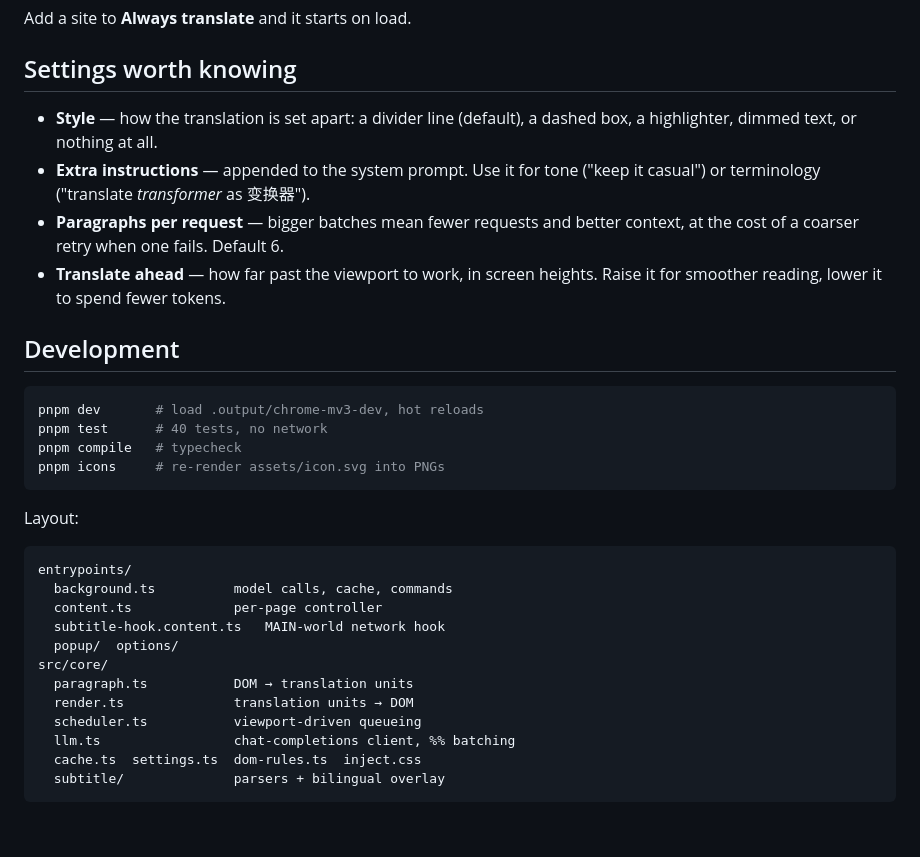
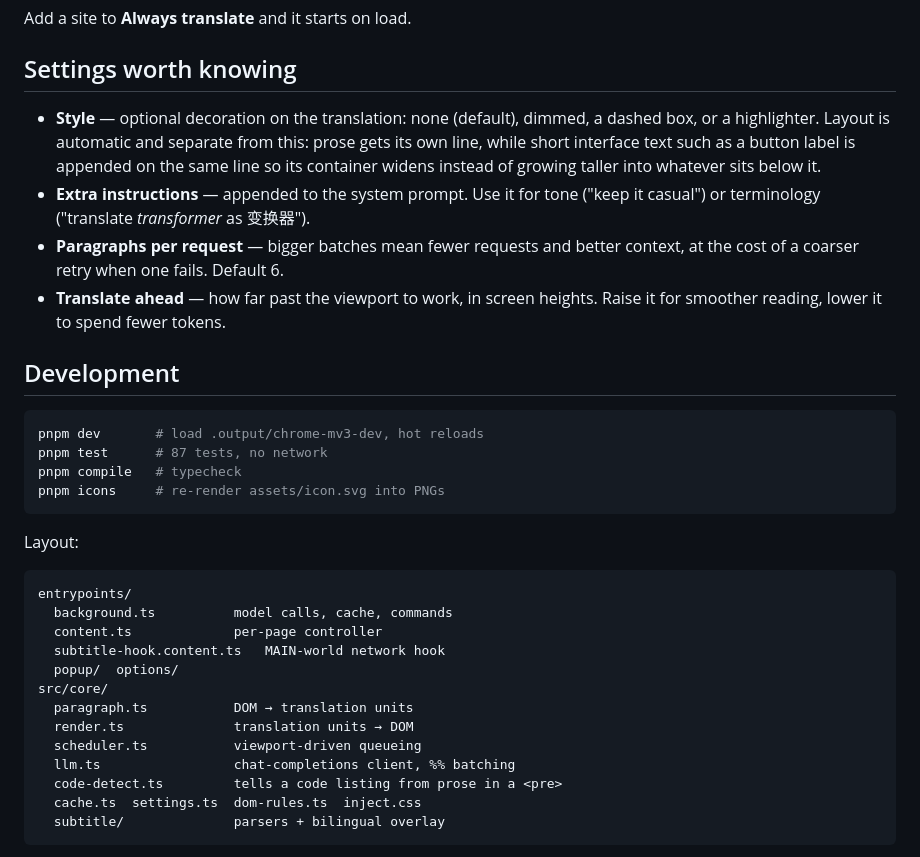
Before and after one commit to znzryb/all-enconpassing-translate-me, a Markdown page: README.md, the part around the change. Rendered like a GitHub page; blank space fills up the shorter version.

Commit message:
docs: refresh README for the removed divider theme, the layout rule and the test count

````diff
--- a/README.md
+++ b/README.md
@@ -69,8 +69,11 @@ Add a site to **Always translate** and it starts on load.
 
 ## Settings worth knowing
 
-- **Style** — how the translation is set apart: a divider line (default), a
-  dashed box, a highlighter, dimmed text, or nothing at all.
+- **Style** — optional decoration on the translation: none (default), dimmed,
+  a dashed box, or a highlighter. Layout is automatic and separate from this:
+  prose gets its own line, while short interface text such as a button label is
+  appended on the same line so its container widens instead of growing taller
+  into whatever sits below it.
 - **Extra instructions** — appended to the system prompt. Use it for tone
   ("keep it casual") or terminology ("translate *transformer* as 变换器").
 - **Paragraphs per request** — bigger batches mean fewer requests and better
@@ -82,7 +85,7 @@ Add a site to **Always translate** and it starts on load.
 
 ```bash
 pnpm dev       # load .output/chrome-mv3-dev, hot reloads
-pnpm test      # 40 tests, no network
+pnpm test      # 87 tests, no network
 pnpm compile   # typecheck
 pnpm icons     # re-render assets/icon.svg into PNGs
 ```
@@ -100,6 +103,7 @@ src/core/
   render.ts              translation units → DOM
   scheduler.ts           viewport-driven queueing
   llm.ts                 chat-completions client, %% batching
+  code-detect.ts         tells a code listing from prose in a <pre>
   cache.ts  settings.ts  dom-rules.ts  inject.css
   subtitle/              parsers + bilingual overlay
 ```
````
